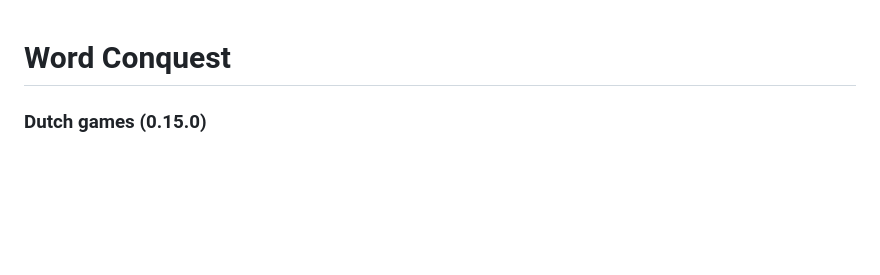
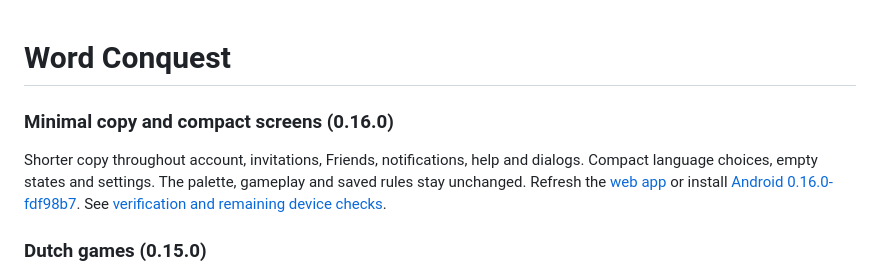
Before and after one commit to xNorbertx/word-conquest, a Markdown page: README.md, the part around the change. Rendered like a GitHub page; blank space fills up the shorter version.

Commit message:
Record verified copy cleanup web and Android release

```diff
--- a/README.md
+++ b/README.md
@@ -1,4 +1,12 @@
 # Word Conquest
+
+### Minimal copy and compact screens (0.16.0)
+
+Shorter copy throughout account, invitations, Friends, notifications, help and
+dialogs. Compact language choices, empty states and settings. The palette,
+gameplay and saved rules stay unchanged. Refresh the [web app](https://xnorbertx.github.io/word-conquest/online/)
+or install [Android 0.16.0-fdf98b7](https://github.com/xNorbertx/word-conquest/releases/download/android-pilot-25222030/word-conquest-android.apk).
+See [verification and remaining device checks](docs/PROGRESS.md).
 
 ### Dutch games (0.15.0)
 
```
Also changed, not shown: ROADMAP.md (+1 -1 lines), docs/PROGRESS.md (+17 -1 lines).
